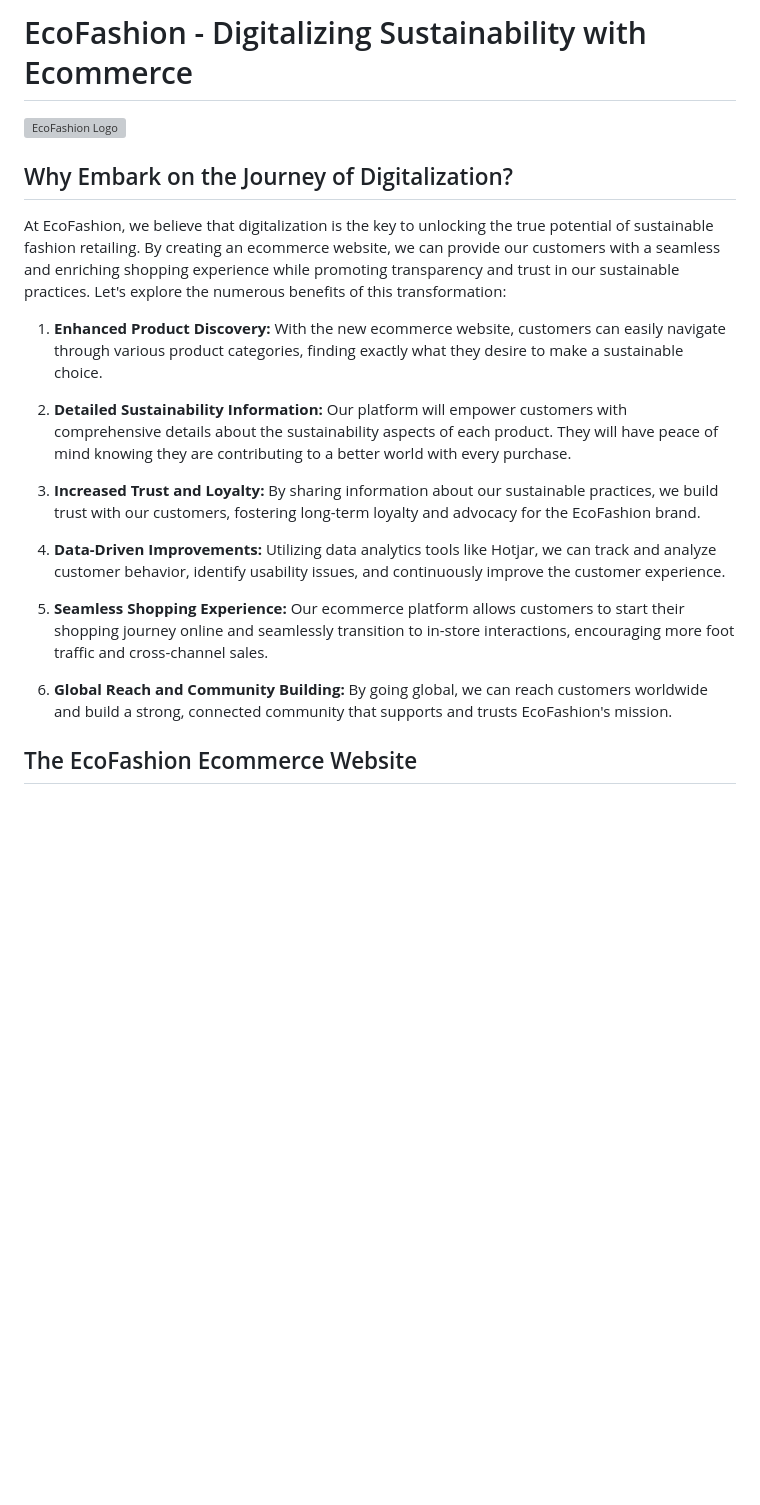
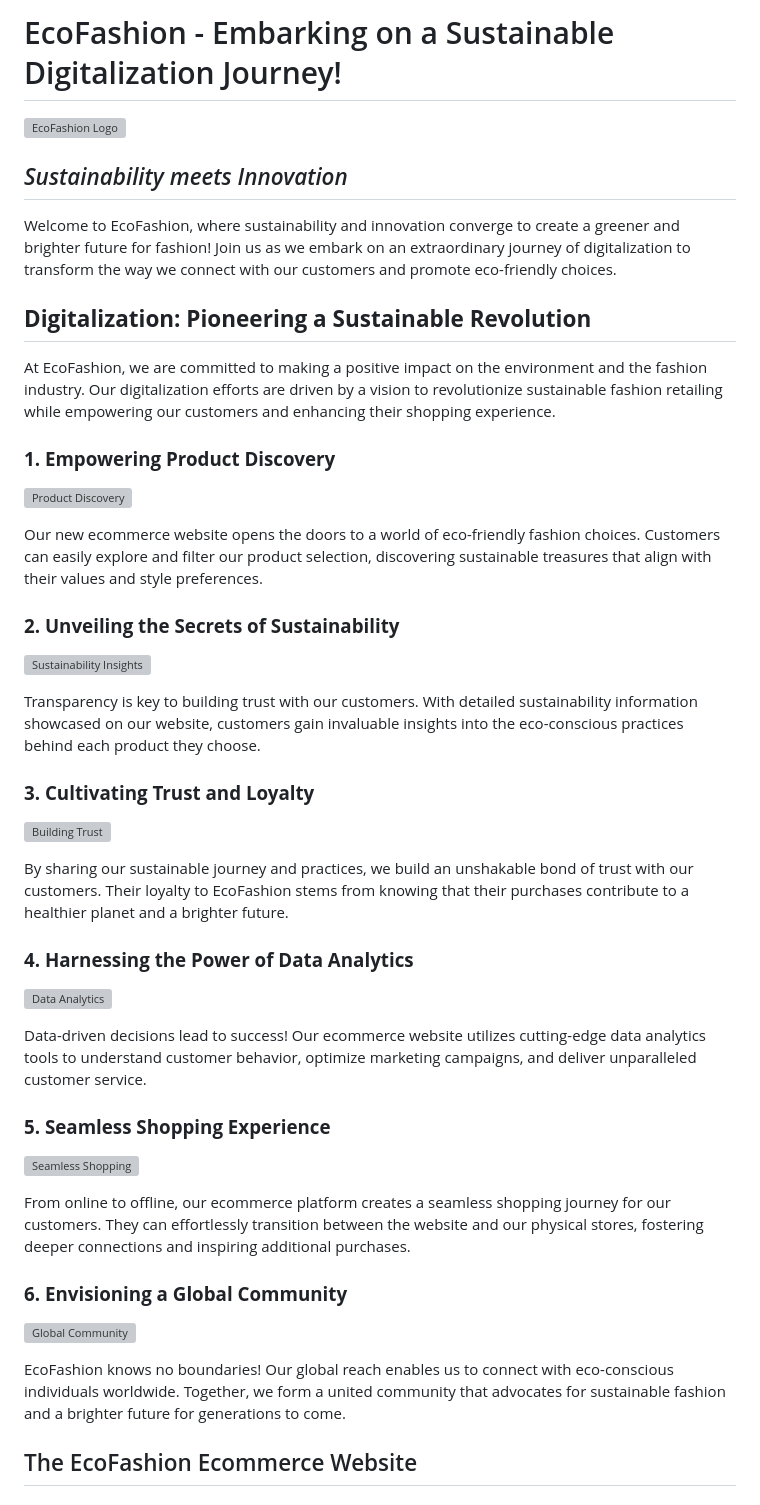
Before and after one commit to Confunius/EcoFashion-Hub, a Markdown page: README.md, the part around the change printed below. Rendered like a GitHub page; blank space fills up the shorter version; grey boxes are pictures that could not be loaded.

```diff
--- a/README.md
+++ b/README.md
@@ -1,22 +1,50 @@
-# EcoFashion - Digitalizing Sustainability with Ecommerce
+# EcoFashion - Embarking on a Sustainable Digitalization Journey!
 
 ![EcoFashion Logo](https://example.com/eco-fashion-logo.png)
 
-## Why Embark on the Journey of Digitalization?
+## _Sustainability meets Innovation_
 
-At EcoFashion, we believe that digitalization is the key to unlocking the true potential of sustainable fashion retailing. By creating an ecommerce website, we can provide our customers with a seamless and enriching shopping experience while promoting transparency and trust in our sustainable practices. Let's explore the numerous benefits of this transformation:
+Welcome to EcoFashion, where sustainability and innovation converge to create a greener and brighter future for fashion! Join us as we embark on an extraordinary journey of digitalization to transform the way we connect with our customers and promote eco-friendly choices.
 
-1. **Enhanced Product Discovery:** With the new ecommerce website, customers can easily navigate through various product categories, finding exactly what they desire to make a sustainable choice.
+## **Digitalization: Pioneering a Sustainable Revolution**
 
-2. **Detailed Sustainability Information:** Our platform will empower customers with comprehensive details about the sustainability aspects of each product. They will have peace of mind knowing they are contributing to a better world with every purchase.
+At EcoFashion, we are committed to making a positive impact on the environment and the fashion industry. Our digitalization efforts are driven by a vision to revolutionize sustainable fashion retailing while empowering our customers and enhancing their shopping experience.
 
-3. **Increased Trust and Loyalty:** By sharing information about our sustainable practices, we build trust with our customers, fostering long-term loyalty and advocacy for the EcoFashion brand.
+### **1. Empowering Product Discovery**
 
-4. **Data-Driven Improvements:** Utilizing data analytics tools like Hotjar, we can track and analyze customer behavior, identify usability issues, and continuously improve the customer experience.
+![Product Discovery](https://example.com/product-discovery.png)
 
-5. **Seamless Shopping Experience:** Our ecommerce platform allows customers to start their shopping journey online and seamlessly transition to in-store interactions, encouraging more foot traffic and cross-channel sales.
+Our new ecommerce website opens the doors to a world of eco-friendly fashion choices. Customers can easily explore and filter our product selection, discovering sustainable treasures that align with their values and style preferences.
 
-6. **Global Reach and Community Building:** By going global, we can reach customers worldwide and build a strong, connected community that supports and trusts EcoFashion's mission.
+### **2. Unveiling the Secrets of Sustainability**
+
+![Sustainability Insights](https://example.com/sustainability-insights.png)
+
+Transparency is key to building trust with our customers. With detailed sustainability information showcased on our website, customers gain invaluable insights into the eco-conscious practices behind each product they choose.
+
+### **3. Cultivating Trust and Loyalty**
+
+![Building Trust](https://example.com/building-trust.png)
+
+By sharing our sustainable journey and practices, we build an unshakable bond of trust with our customers. Their loyalty to EcoFashion stems from knowing that their purchases contribute to a healthier planet and a brighter future.
+
+### **4. Harnessing the Power of Data Analytics**
+
+![Data Analytics](https://example.com/data-analytics.png)
+
+Data-driven decisions lead to success! Our ecommerce website utilizes cutting-edge data analytics tools to understand customer behavior, optimize marketing campaigns, and deliver unparalleled customer service.
+
+### **5. Seamless Shopping Experience**
+
+![Seamless Shopping](https://example.com/seamless-shopping.png)
+
+From online to offline, our ecommerce platform creates a seamless shopping journey for our customers. They can effortlessly transition between the website and our physical stores, fostering deeper connections and inspiring additional purchases.
+
+### **6. Envisioning a Global Community**
+
+![Global Community](https://example.com/global-community.png)
+
+EcoFashion knows no boundaries! Our global reach enables us to connect with eco-conscious individuals worldwide. Together, we form a united community that advocates for sustainable fashion and a brighter future for generations to come.
 
 ## The EcoFashion Ecommerce Website
 
```
Also changed, not shown: other parts of README.md (+27 -0 lines).
